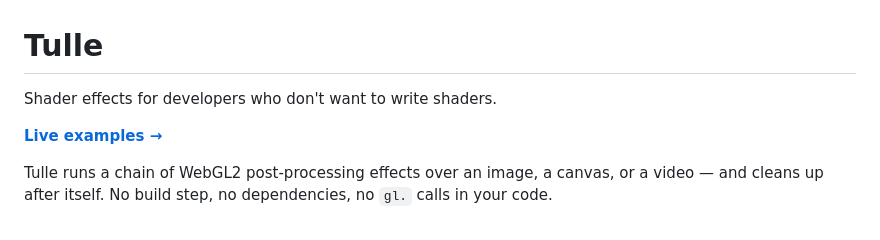
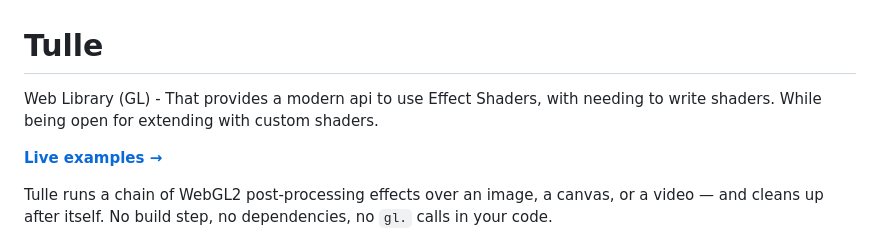
Before and after one commit to vinesone/tulle, a Markdown page: README.md, the part around the change. Drawn GitHub-style.

Commit message:
Enhance README with clearer library description
Updated description to clarify the purpose of the library.

```diff
--- a/README.md
+++ b/README.md
@@ -1,6 +1,7 @@
 # Tulle
 
-Shader effects for developers who don't want to write shaders.
+Web Library (GL) - That provides a modern api to use Effect Shaders, with needing to write shaders.
+While being open for extending with custom shaders.
 
 **[Live examples →](https://vinesone.github.io/tulle/)**
 
```
